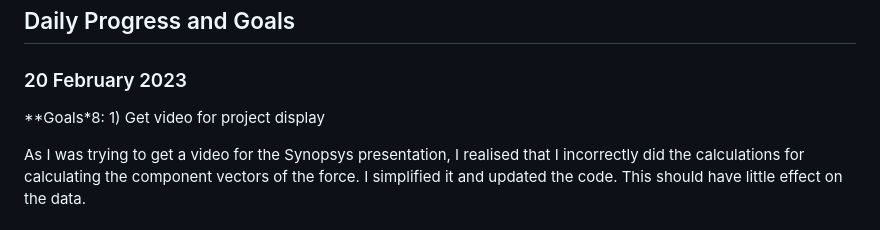
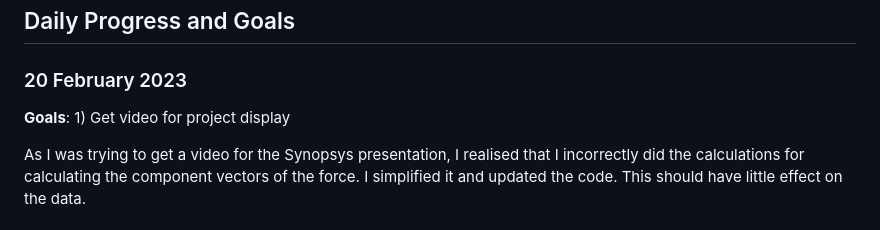
Before and after one commit to ryland-goldman/n-body-simulation, a Markdown page: README.md, the part around the change. Rendered like a GitHub page.

```diff
--- a/README.md
+++ b/README.md
@@ -90,7 +90,7 @@ When the number of bodies was 16,384 ≤ p ≤ 65,536, some of the test groups w
 
 ### 20 February 2023
 
-**Goals*8: 1) Get video for project display
+**Goals**: 1) Get video for project display
 
 As I was trying to get a video for the Synopsys presentation, I realised that I incorrectly did the calculations for calculating the component vectors of the force. I simplified it and updated the code. This should have little effect on the data.
 
```
